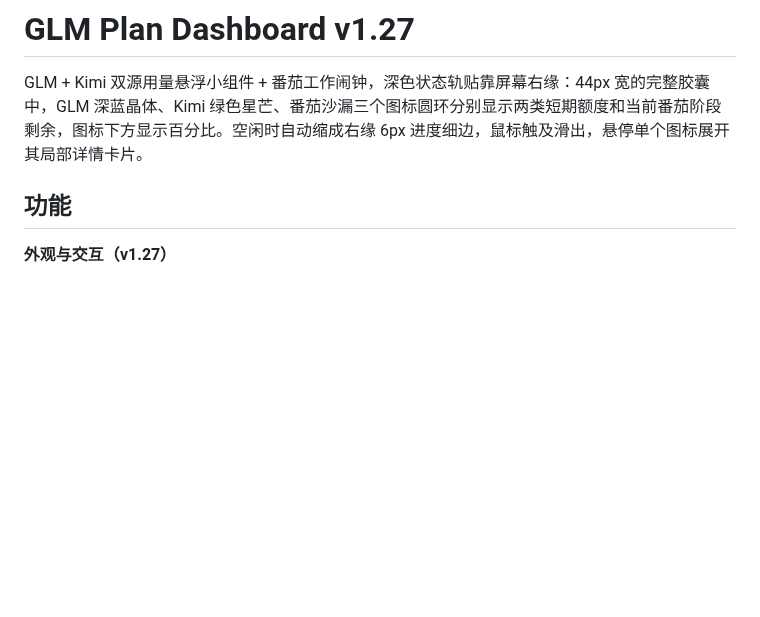
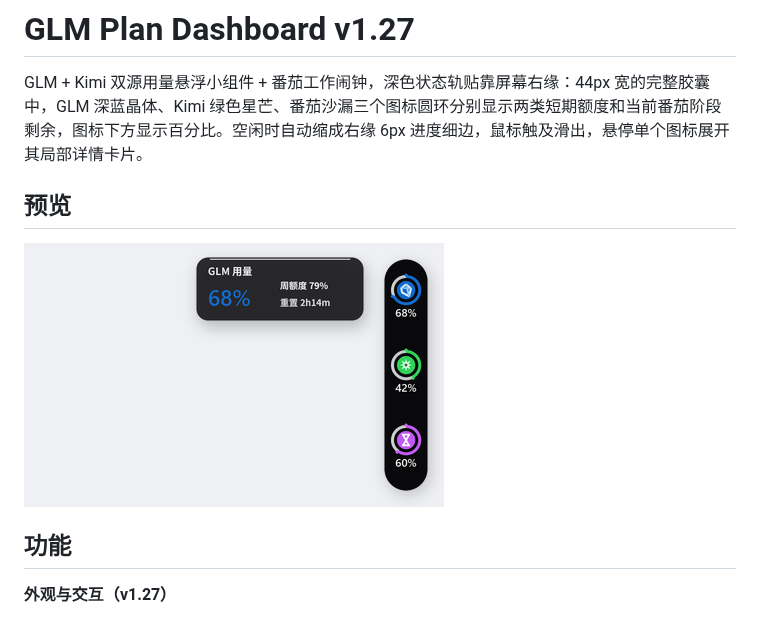
Before and after one commit to JerommeWEI/glm-plan-dashboard, a Markdown page: README.md, the part around the change. GitHub-like rendering; pictures changed too: docs/sidebar-preview.png (added); blank space fills up the shorter version.

Commit message:
docs: 添加状态轨预览图

```diff
--- a/README.md
+++ b/README.md
@@ -1,6 +1,10 @@
 # GLM Plan Dashboard v1.27
 
 GLM + Kimi 双源用量悬浮小组件 + 番茄工作闹钟，深色状态轨贴靠屏幕右缘：44px 宽的完整胶囊中，GLM 深蓝晶体、Kimi 绿色星芒、番茄沙漏三个图标圆环分别显示两类短期额度和当前番茄阶段剩余，图标下方显示百分比。空闲时自动缩成右缘 6px 进度细边，鼠标触及滑出，悬停单个图标展开其局部详情卡片。
+
+## 预览
+
+![深色胶囊状态轨与单项详情卡片](docs/sidebar-preview.png)
 
 ## 功能
 
```
